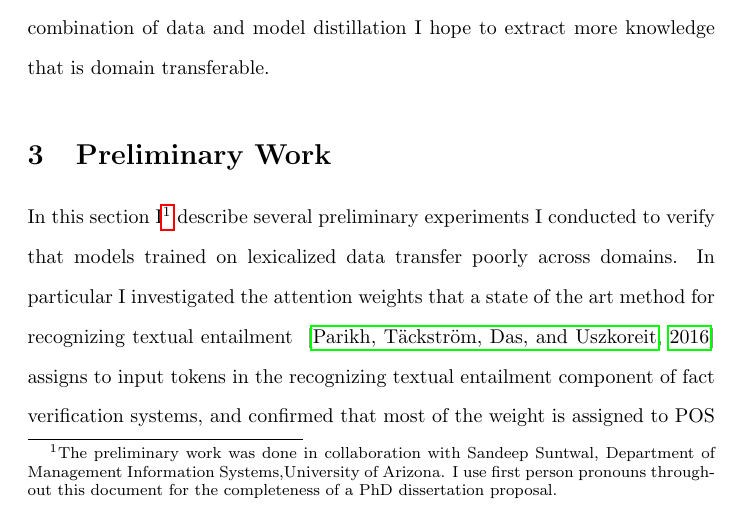
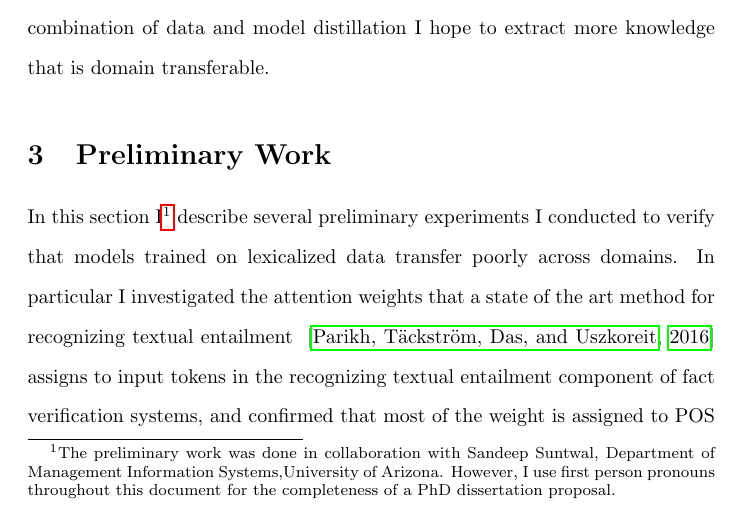
Before and after one commit to mithunpaul08/comprehensive_proposal_fall2019, a LaTeX document (compre_masking.tex): part of page 7 of 28, cut so that both start at the same text. Compiled offline with pdfLaTeX.

Commit message:
minor edits

```diff
--- a/compre_masking.tex
+++ b/compre_masking.tex
@@ -94,7 +94,7 @@ Most of the research so far in knowledge distillation has thus been about one di
 \section{Preliminary Work}
 
 
-In this section I\footnote{The preliminary work was done in collaboration with Sandeep Suntwal,  Department of Management Information Systems,University of Arizona. I use first person pronouns throughout this document for the completeness of a PhD dissertation proposal.} describe several preliminary experiments I conducted to verify that models trained on lexicalized data transfer poorly across domains. In particular I investigated the attention weights that a state of the art method for recognizing textual entailment ~\citep*{parikh2016decomposable} assigns to input tokens in the recognizing textual entailment component of fact verification systems, and confirmed that most of the weight is assigned to POS tags of nouns (e.g., neural network, NNP etc.) or their phrases, which verify my ``American Author" observation stated above. Further I also show results from a few proposed solutions which control for unnecessary lexicalization enabling data transfer across domains.
+In this section I\footnote{The preliminary work was done in collaboration with Sandeep Suntwal,  Department of Management Information Systems,University of Arizona. However, I use first person pronouns throughout this document for the completeness of a PhD dissertation proposal.} describe several preliminary experiments I conducted to verify that models trained on lexicalized data transfer poorly across domains. In particular I investigated the attention weights that a state of the art method for recognizing textual entailment ~\citep*{parikh2016decomposable} assigns to input tokens in the recognizing textual entailment component of fact verification systems, and confirmed that most of the weight is assigned to POS tags of nouns (e.g., neural network, NNP etc.) or their phrases, which verify my ``American Author" observation stated above. Further I also show results from a few proposed solutions which control for unnecessary lexicalization enabling data transfer across domains.
 
 
 \subsection{Experiment Set-Up}
```
